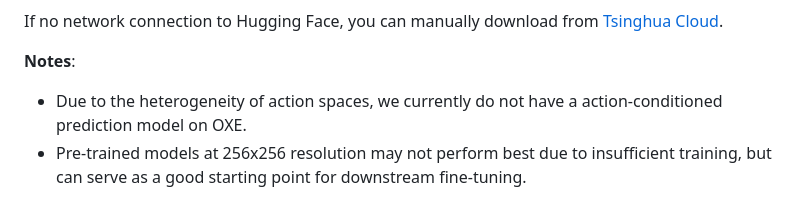
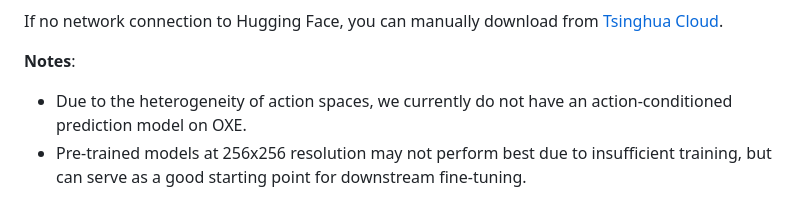
Before and after one commit to thuml/iVideoGPT, a Markdown page: README.md, the part around the change. Rendered like a GitHub page.

```diff
--- a/README.md
+++ b/README.md
@@ -38,7 +38,7 @@ If no network connection to Hugging Face, you can manually download from [Tsingh
 
 **Notes**:
 
-- Due to the heterogeneity of action spaces, we currently do not have a action-conditioned prediction model on OXE.
+- Due to the heterogeneity of action spaces, we currently do not have an action-conditioned prediction model on OXE.
 - Pre-trained models at 256x256 resolution may not perform best due to insufficient training, but can serve as a good starting point for downstream fine-tuning.
 
 ## Inference Examples
```
